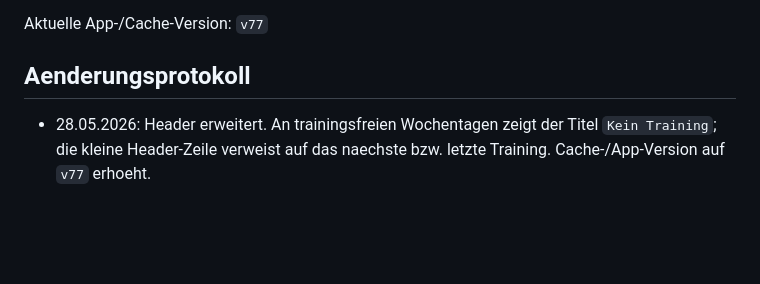
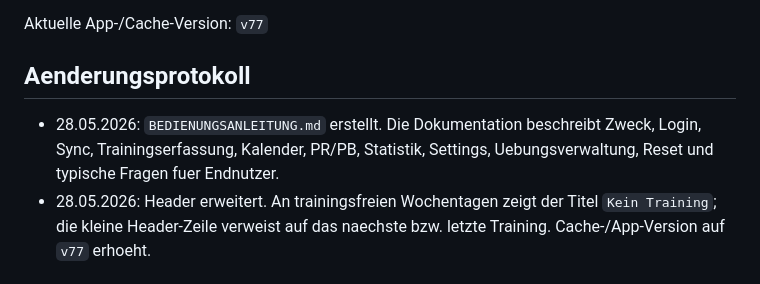
Before and after one commit to thsta34/TrainingsplanCrossIntense, a Markdown page: PROJECT_CONTEXT.md, the part around the change. GitHub-like rendering; blank space fills up the shorter version.

```diff
--- a/PROJECT_CONTEXT.md
+++ b/PROJECT_CONTEXT.md
@@ -6,6 +6,7 @@ Aktuelle App-/Cache-Version: `v77`
 
 ## Aenderungsprotokoll
 
+- 28.05.2026: `BEDIENUNGSANLEITUNG.md` erstellt. Die Dokumentation beschreibt Zweck, Login, Sync, Trainingserfassung, Kalender, PR/PB, Statistik, Settings, Uebungsverwaltung, Reset und typische Fragen fuer Endnutzer.
 - 28.05.2026: Header erweitert. An trainingsfreien Wochentagen zeigt der Titel `Kein Training`; die kleine Header-Zeile verweist auf das naechste bzw. letzte Training. Cache-/App-Version auf `v77` erhoeht.
 
 ## Ziel
```
Also changed, not shown: BEDIENUNGSANLEITUNG.md (added, +398 -0 lines).
